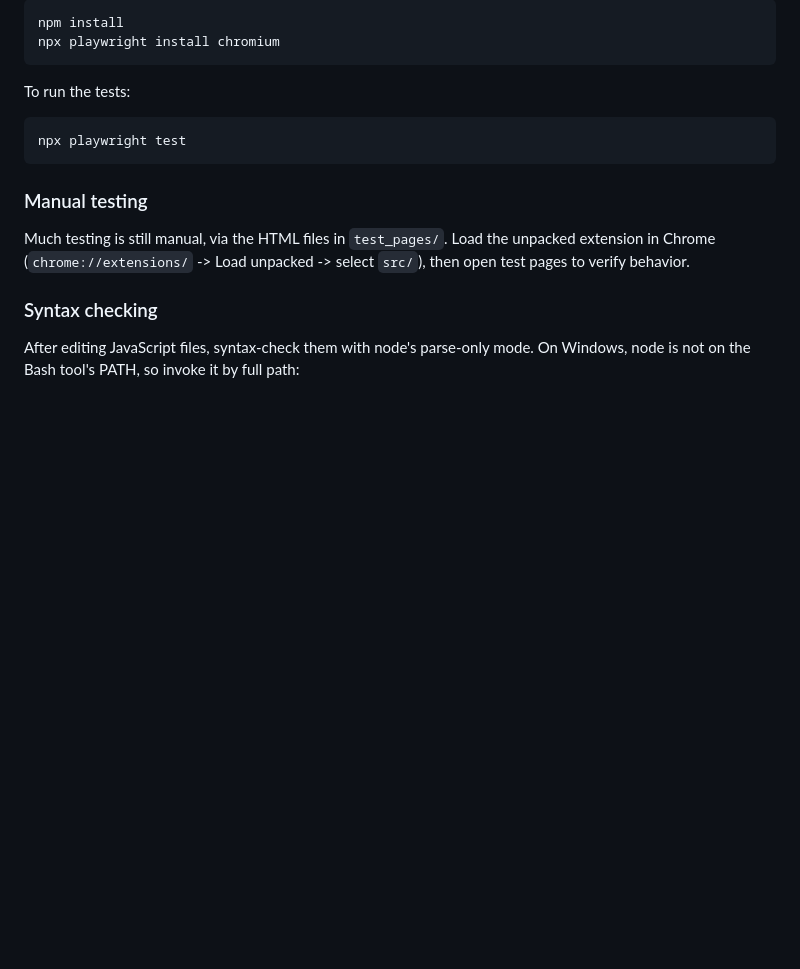
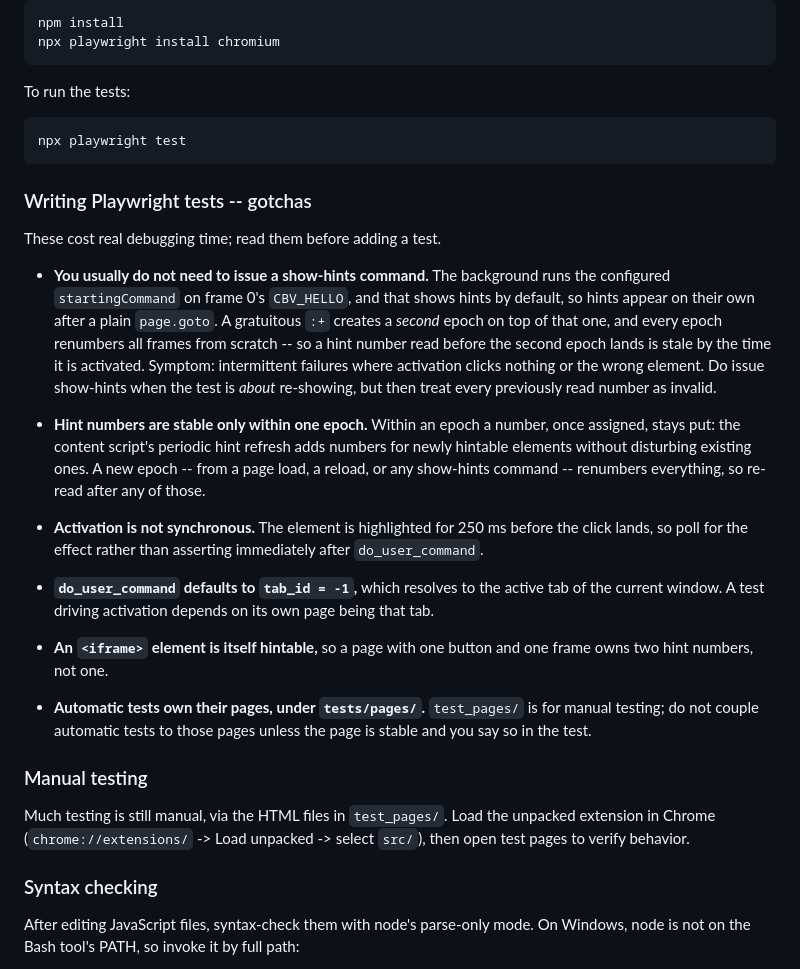
Before and after one commit to mdbridge/click-by-voice, a Markdown page: CLAUDE.md, the part around the change. Drawn GitHub-style; blank space fills up the shorter version.

Commit message:
document Playwright test gotchas in CLAUDE.md
Records what cost debugging time while adding the cross-origin iframe
test: that page startup already shows hints so a gratuitous show-hints
command only adds a second epoch and staler numbers, what does and does
not renumber hints, that activation lands 250 ms late, that
do_user_command resolves tab -1 to the active tab, that an <iframe> is
itself hintable, and that automatic tests own their pages under
tests/pages/.

These belong here rather than in report.md, which is an audit artifact
that will eventually be archived.

Co-Authored-By: Claude Opus 4.8 <noreply@anthropic.com>

```diff
--- a/CLAUDE.md
+++ b/CLAUDE.md
@@ -88,6 +88,43 @@ To run the tests:
 
     npx playwright test
 
+### Writing Playwright tests -- gotchas
+
+These cost real debugging time; read them before adding a test.
+
+- **You usually do not need to issue a show-hints command.**  The
+  background runs the configured `startingCommand` on frame 0's
+  `CBV_HELLO`, and that shows hints by default, so hints appear on
+  their own after a plain `page.goto`.  A gratuitous `:+` creates a
+  *second* epoch on top of that one, and every epoch renumbers all
+  frames from scratch -- so a hint number read before the second epoch
+  lands is stale by the time it is activated.  Symptom: intermittent
+  failures where activation clicks nothing or the wrong element.  Do
+  issue show-hints when the test is *about* re-showing, but then treat
+  every previously read number as invalid.
+
+- **Hint numbers are stable only within one epoch.**  Within an epoch
+  a number, once assigned, stays put: the content script's periodic
+  hint refresh adds numbers for newly hintable elements without
+  disturbing existing ones.  A new epoch -- from a page load, a
+  reload, or any show-hints command -- renumbers everything, so
+  re-read after any of those.
+
+- **Activation is not synchronous.**  The element is highlighted for
+  250 ms before the click lands, so poll for the effect rather than
+  asserting immediately after `do_user_command`.
+
+- **`do_user_command` defaults to `tab_id = -1`,** which resolves to
+  the active tab of the current window.  A test driving activation
+  depends on its own page being that tab.
+
+- **An `<iframe>` element is itself hintable,** so a page with one
+  button and one frame owns two hint numbers, not one.
+
+- **Automatic tests own their pages, under `tests/pages/`.**
+  `test_pages/` is for manual testing; do not couple automatic tests
+  to those pages unless the page is stable and you say so in the test.
+
 ### Manual testing
 
 Much testing is still manual, via the HTML files in `test_pages/`.
```
